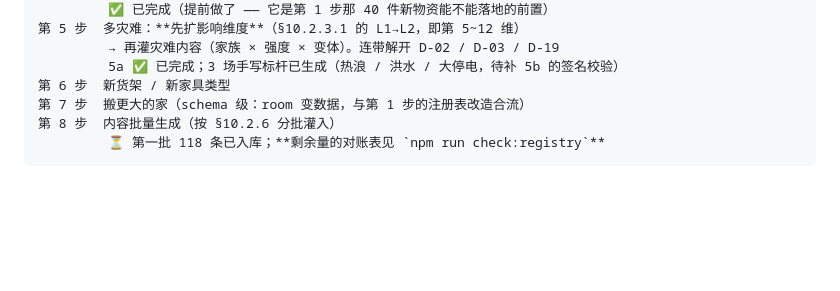
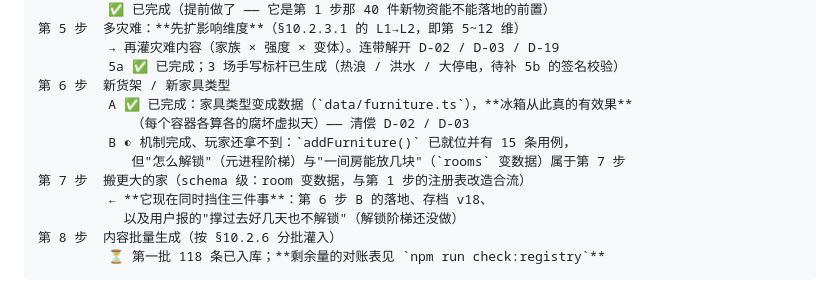
Before and after one commit to zhcnhan/gametoQQ, a Markdown page: docs/囤货末世-实施记录.md, the part around the change. Rendered like a GitHub page; blank space fills up the shorter version.

````diff
--- a/docs/囤货末世-实施记录.md
+++ b/docs/囤货末世-实施记录.md
@@ -226,7 +226,13 @@
          → 再灌灾难内容（家族 × 强度 × 变体）。连带解开 D-02 / D-03 / D-19
          5a ✅ 已完成；3 场手写标杆已生成（热浪 / 洪水 / 大停电，待补 5b 的签名校验）
 第 6 步  新货架 / 新家具类型
+         A ✅ 已完成：家具类型变成数据（`data/furniture.ts`），**冰箱从此真的有效果**
+            （每个容器各算各的腐坏虚拟天）—— 清偿 D-02 / D-03
+         B ◐ 机制完成、玩家还拿不到：`addFurniture()` 已就位并有 15 条用例，
+            但"怎么解锁"（元进程阶梯）与"一间房能放几块"（`rooms` 变数据）属于第 7 步
 第 7 步  搬更大的家（schema 级：room 变数据，与第 1 步的注册表改造合流）
+         ← **它现在同时挡住三件事**：第 6 步 B 的落地、存档 v18、
+           以及用户报的"撑过去好几天也不解锁"（解锁阶梯还没做）
 第 8 步  内容批量生成（按 §10.2.6 分批灌入）
          ⏳ 第一批 118 条已入库；**剩余量的对账表见 `npm run check:registry`**
 ```
````
Also changed, not shown: CM.md (added, +15 -0 lines), docs/囤货末世-游戏策划案.md (+26 -0 lines).
